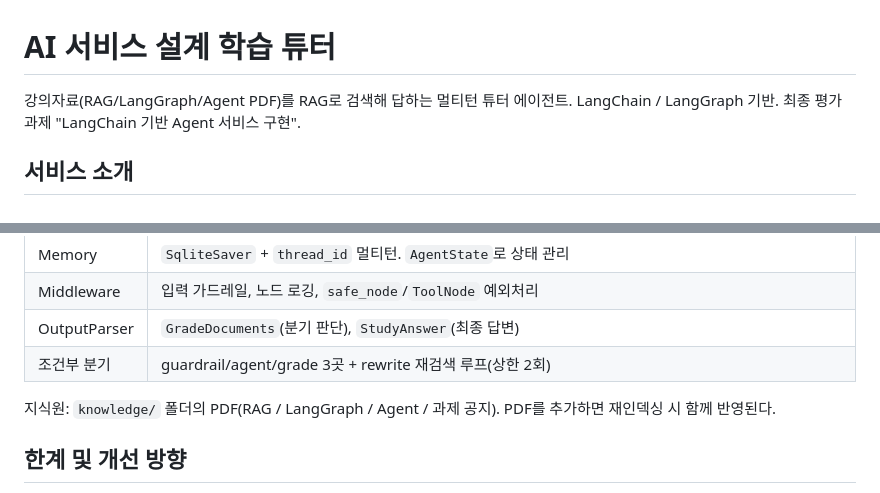
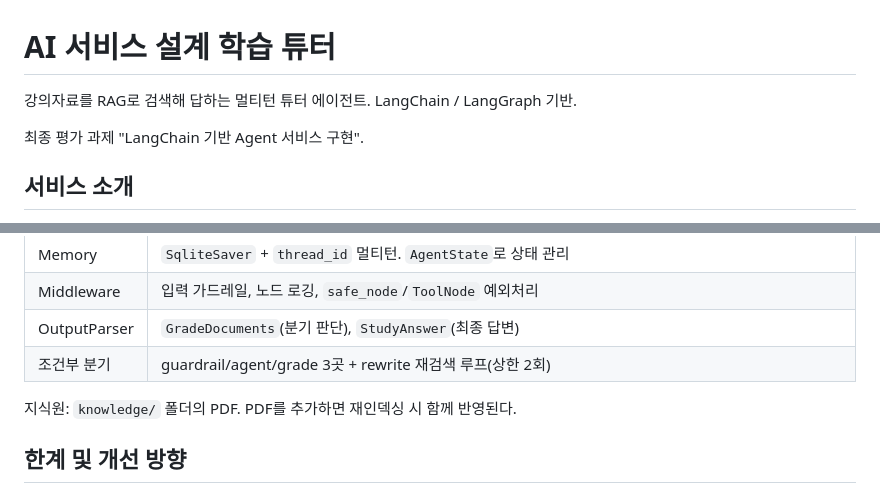
Before and after one commit to happylife10201020/AI_ServiceDesignAndImplementation_Final, a Markdown page: README.md, 2 parts joined by grey strips. Drawn GitHub-style.

```diff
--- a/README.md
+++ b/README.md
@@ -1,7 +1,9 @@
 # AI 서비스 설계 학습 튜터
 
-강의자료(RAG/LangGraph/Agent PDF)를 RAG로 검색해 답하는 멀티턴 튜터 에이전트.
-LangChain / LangGraph 기반. 최종 평가 과제 "LangChain 기반 Agent 서비스 구현".
+강의자료를 RAG로 검색해 답하는 멀티턴 튜터 에이전트.
+LangChain / LangGraph 기반.
+
+최종 평가 과제 "LangChain 기반 Agent 서비스 구현".
 
 ## 서비스 소개
 
@@ -68,7 +70,7 @@ python server.py                   # 웹 UI로 실행 -> http://localhost:3000
 | OutputParser | `GradeDocuments`(분기 판단), `StudyAnswer`(최종 답변) |
 | 조건부 분기 | guardrail/agent/grade 3곳 + rewrite 재검색 루프(상한 2회) |
 
-지식원: `knowledge/` 폴더의 PDF(RAG / LangGraph / Agent / 과제 공지). PDF를 추가하면 재인덱싱 시 함께 반영된다.
+지식원: `knowledge/` 폴더의 PDF. PDF를 추가하면 재인덱싱 시 함께 반영된다.
 
 ## 한계 및 개선 방향
 
```
